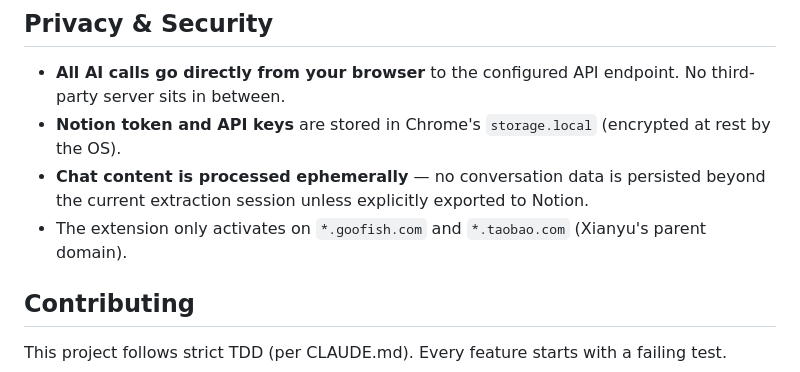
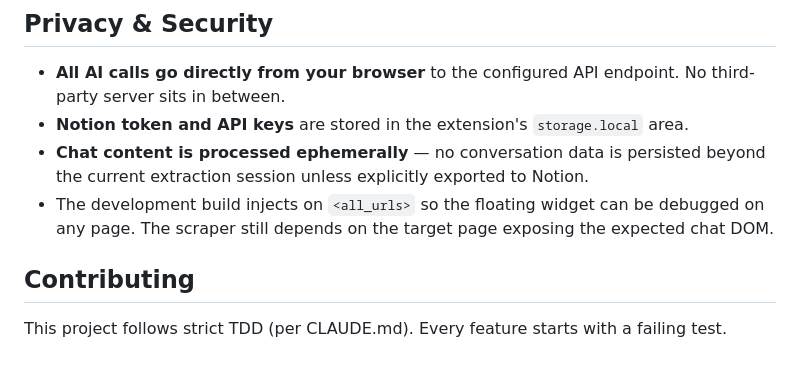
Before and after one commit to YuMingC233/goofish_timetable_agent, a Markdown page: README.md, the part around one of its changes. GitHub-like rendering.

```diff
--- a/README.md
+++ b/README.md
@@ -306,9 +335,9 @@ pnpm build:zip      # zipped for Chrome Web Store submission
 ## Privacy & Security
 
 - **All AI calls go directly from your browser** to the configured API endpoint. No third-party server sits in between.
-- **Notion token and API keys** are stored in Chrome's `storage.local` (encrypted at rest by the OS).
+- **Notion token and API keys** are stored in the extension's `storage.local` area.
 - **Chat content is processed ephemerally** — no conversation data is persisted beyond the current extraction session unless explicitly exported to Notion.
-- The extension only activates on `*.goofish.com` and `*.taobao.com` (Xianyu's parent domain).
+- The development build injects on `<all_urls>` so the floating widget can be debugged on any page. The scraper still depends on the target page exposing the expected chat DOM.
 
 ## Contributing
 
```
Also changed, not shown: other parts of README.md (+37 -8 lines), README_ZH.md (+39 -10 lines).
